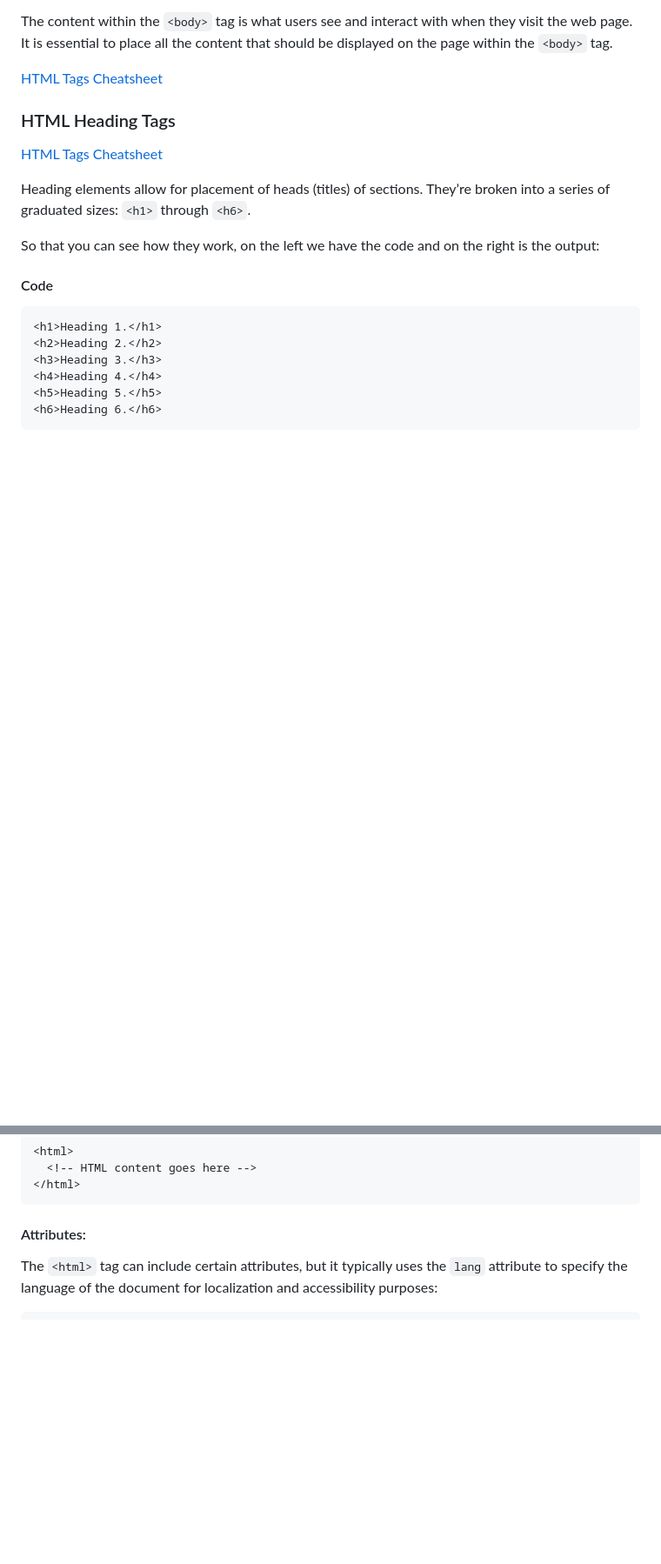
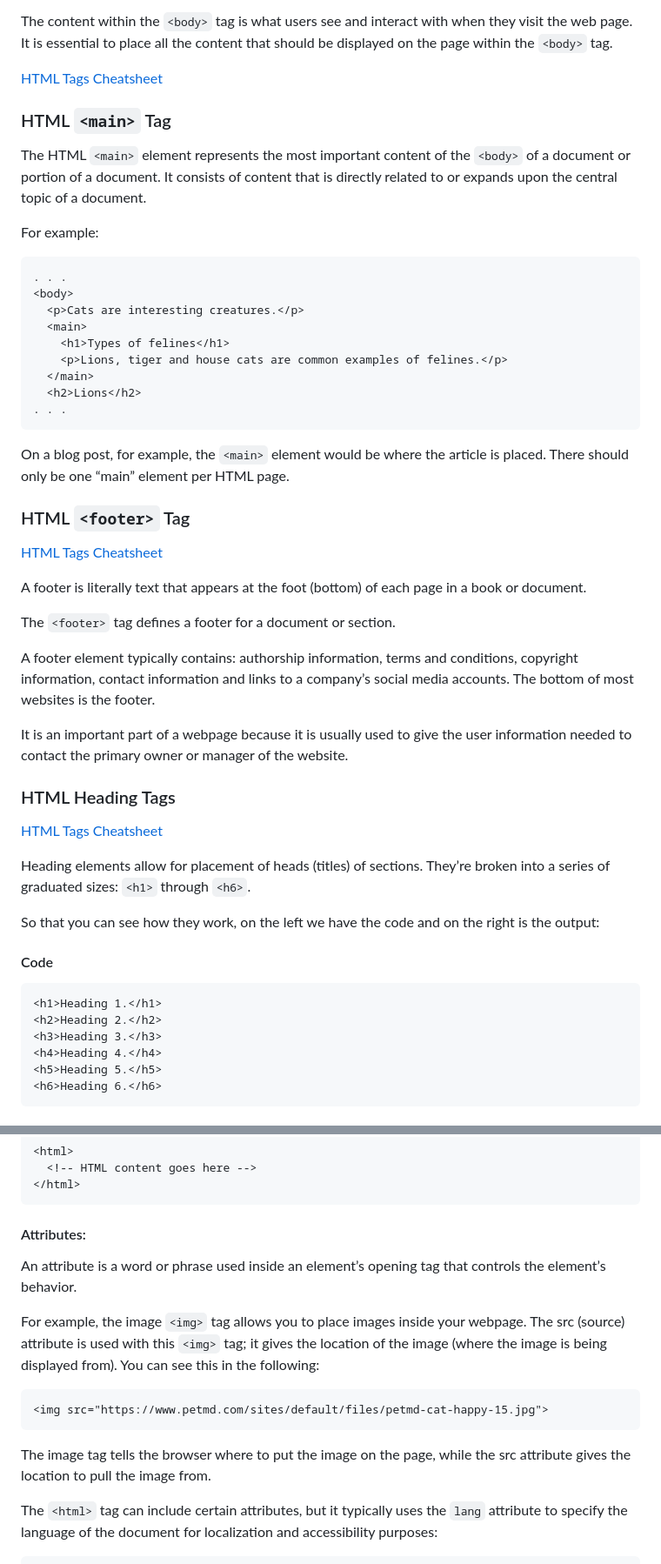
Before and after one commit to mouldimus/Pitman_HTML_CSS, a Markdown page: cheatsheet.md, 2 parts joined by grey strips. Shown: that part at 87% size. Rendered like a GitHub page; blank space fills up the shorter version.

Commit message:
Updated HTML attribute description

````diff
--- a/cheatsheet.md
+++ b/cheatsheet.md
@@ -141,6 +143,37 @@ In this example, the `<body>` tag encloses the main content of the HTML document
 The content within the `<body>` tag is what users see and interact with when they visit the web page. It is essential to place all the content that should be displayed on the page within the `<body>` tag.
 
 [HTML Tags Cheatsheet](#html-browser-displayed-tags)
+
+### HTML `<main>` Tag
+The HTML `<main>` element represents the most important content of the `<body>` of a document or portion of a document. It consists of content that is directly related to or expands upon the central topic of a document.
+
+For example:
+
+```html
+. . .
+<body>
+  <p>Cats are interesting creatures.</p>
+  <main>
+    <h1>Types of felines</h1>
+    <p>Lions, tiger and house cats are common examples of felines.</p>
+  </main>
+  <h2>Lions</h2>
+. . .
+```
+
+
+On a blog post, for example, the `<main>` element would be where the article is placed. There should only be one “main” element per HTML page.
+
+### HTML `<footer>` Tag
+[HTML Tags Cheatsheet](#html-browser-displayed-tags)
+
+A footer is literally text that appears at the foot (bottom) of each page in a book or document.
+
+The `<footer>` tag defines a footer for a document or section.
+
+A footer element typically contains: authorship information, terms and conditions, copyright information, contact information and links to a company’s social media accounts. The bottom of most websites is the footer.
+
+It is an important part of a webpage because it is usually used to give the user information needed to contact the primary owner or manager of the website.
 
 ### HTML Heading Tags
 [HTML Tags Cheatsheet](#html-browser-displayed-tags)
@@ -339,6 +372,16 @@ The `<html>` tag is an opening and closing tag represented by angle brackets:
 ```
 
 #### Attributes:
+
+An attribute is a word or phrase used inside an element’s opening tag that controls the element’s behavior.
+
+For example, the image `<img>` tag allows you to place images inside your webpage. The src (source) attribute is used with this `<img>` tag; it gives the location of the image (where the image is being displayed from). You can see this in the following:
+
+```html
+<img src="https://www.petmd.com/sites/default/files/petmd-cat-happy-15.jpg">
+```
+
+The image tag tells the browser where to put the image on the page, while the src attribute gives the location to pull the image from.
 
 The `<html>` tag can include certain attributes, but it typically uses the `lang` attribute to specify the language of the document for localization and accessibility purposes:
 
````
Also changed, not shown: other parts of cheatsheet.md (+2 -0 lines).
